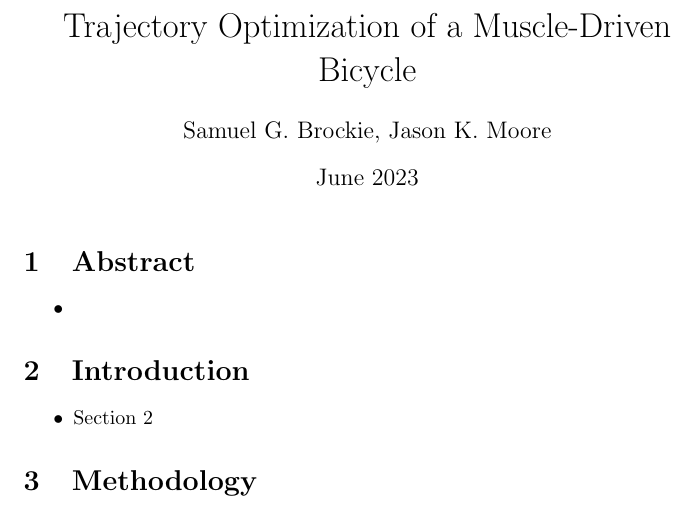
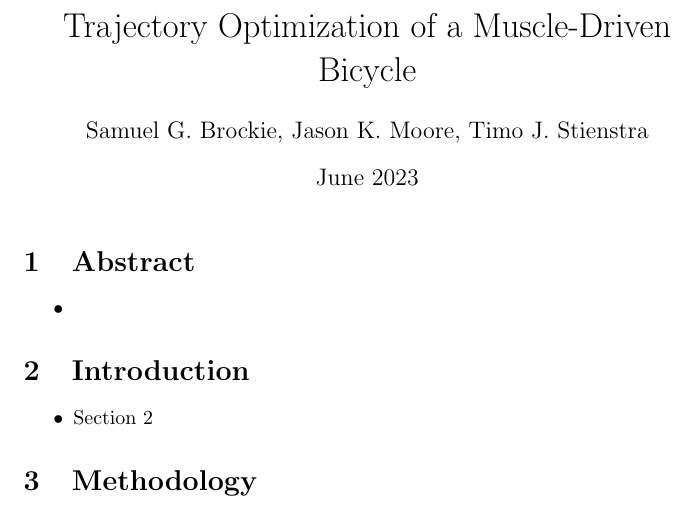
Before and after one commit to brocksam/muscle-driven-bicycle-paper, a LaTeX document (paper.tex): part of page 1 of 2, cut so that both start at the same text. Compiled offline with pdfLaTeX.

Commit message:
Add Timo as author

```diff
--- a/paper.tex
+++ b/paper.tex
@@ -18,7 +18,7 @@
 \newcommand{\sympy}{\softwarepackage{SymPy}}
 
 \title{Trajectory Optimization of a Muscle-Driven Bicycle}
-\author{Samuel G. Brockie, Jason K. Moore}
+\author{Samuel G. Brockie, Jason K. Moore, Timo J. Stienstra}
 \date{June 2023}
 
 \addbibresource{references.bib}
```
